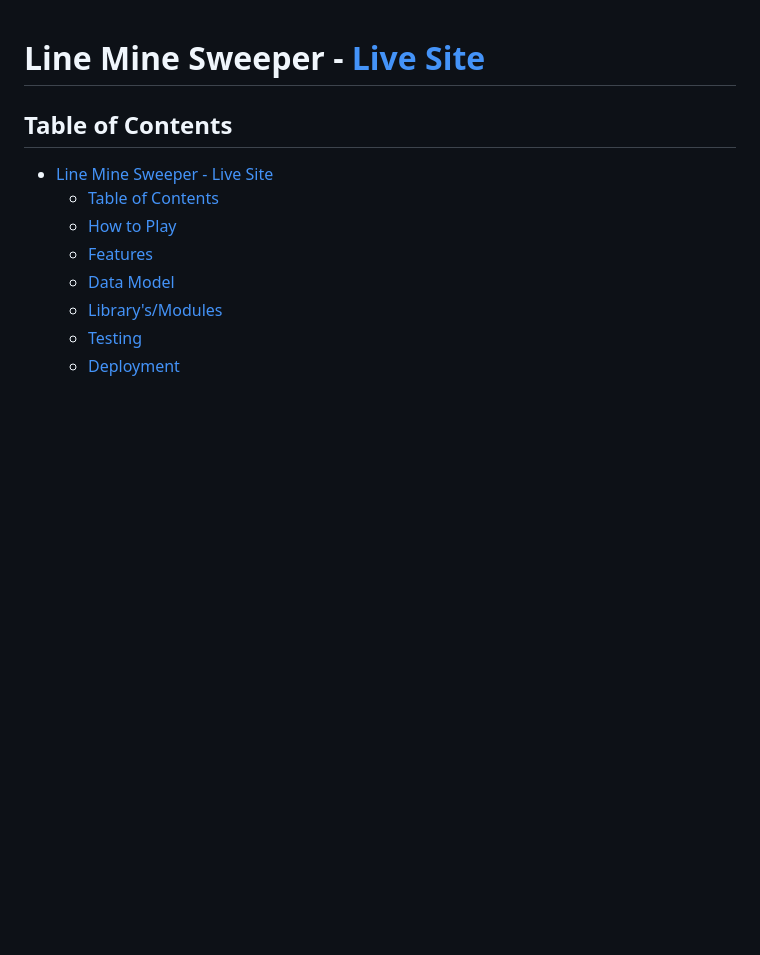
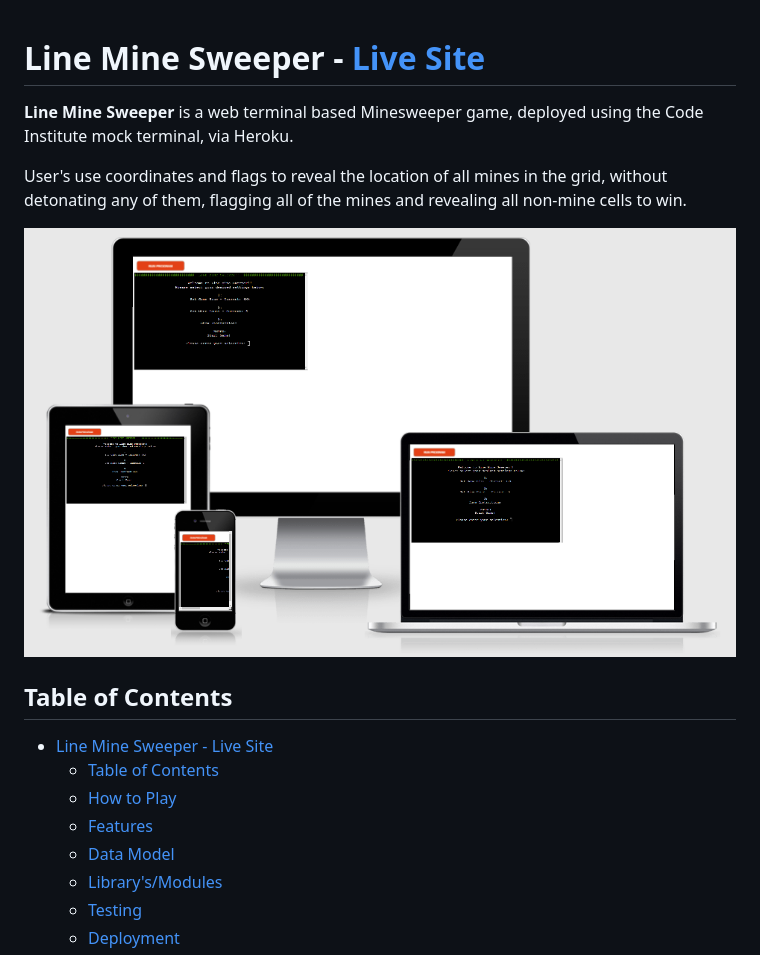
Before and after one commit to lukebinmore/Line-Mine-Sweeper, a Markdown page: README.md, the part around the change. Rendered like a GitHub page; pictures changed too: media/am-i-responsive.png (added); blank space fills up the shorter version.

Commit message:
Update - Readme - Introduction

```diff
--- a/README.md
+++ b/README.md
@@ -1,4 +1,11 @@
 # Line Mine Sweeper - [Live Site](https://line-mine-sweeper.herokuapp.com/)
+
+**Line Mine Sweeper** is a web terminal based Minesweeper game, deployed using the Code Institute mock terminal, via Heroku.
+
+User's use coordinates and flags to reveal the location of all mines in the grid, without detonating any of them,
+flagging all of the mines and revealing all non-mine cells to win.
+
+![Am I Responsive](media/am-i-responsive.png)
 
 ## Table of Contents
 - [Line Mine Sweeper - Live Site](#line-mine-sweeper---live-site)
```
